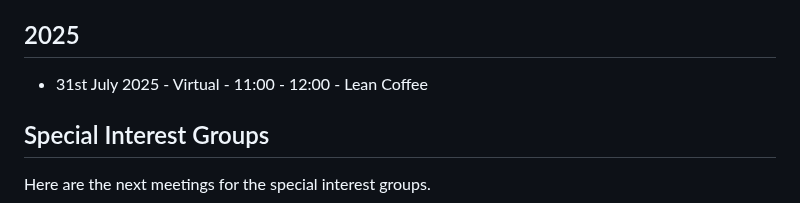
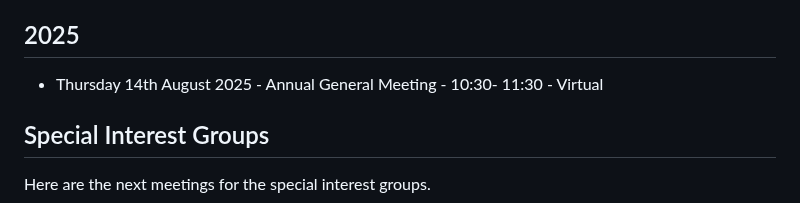
Before and after one commit to uk-x-gov-software-community/uk-x-gov-software-community.github.io, a Markdown page: events.md, the part around the change. GitHub-like rendering.

```diff
--- a/events.md
+++ b/events.md
@@ -9,7 +9,8 @@ title: Events
 Our regular lean coffees meetings are on the 4th Thursday of the month at 11.00-12.00. To get an invite please [join the mailchimp list](https://uk-cross-government-software-engineering-community.mailchimpsites.com/)
 
 ## 2025
-* 31st July 2025 - Virtual - 11:00 - 12:00 - Lean Coffee
+* Thursday 14th August 2025 - Annual General Meeting - 10:30- 11:30 - Virtual
+
 
 
 ## Special Interest Groups
```
